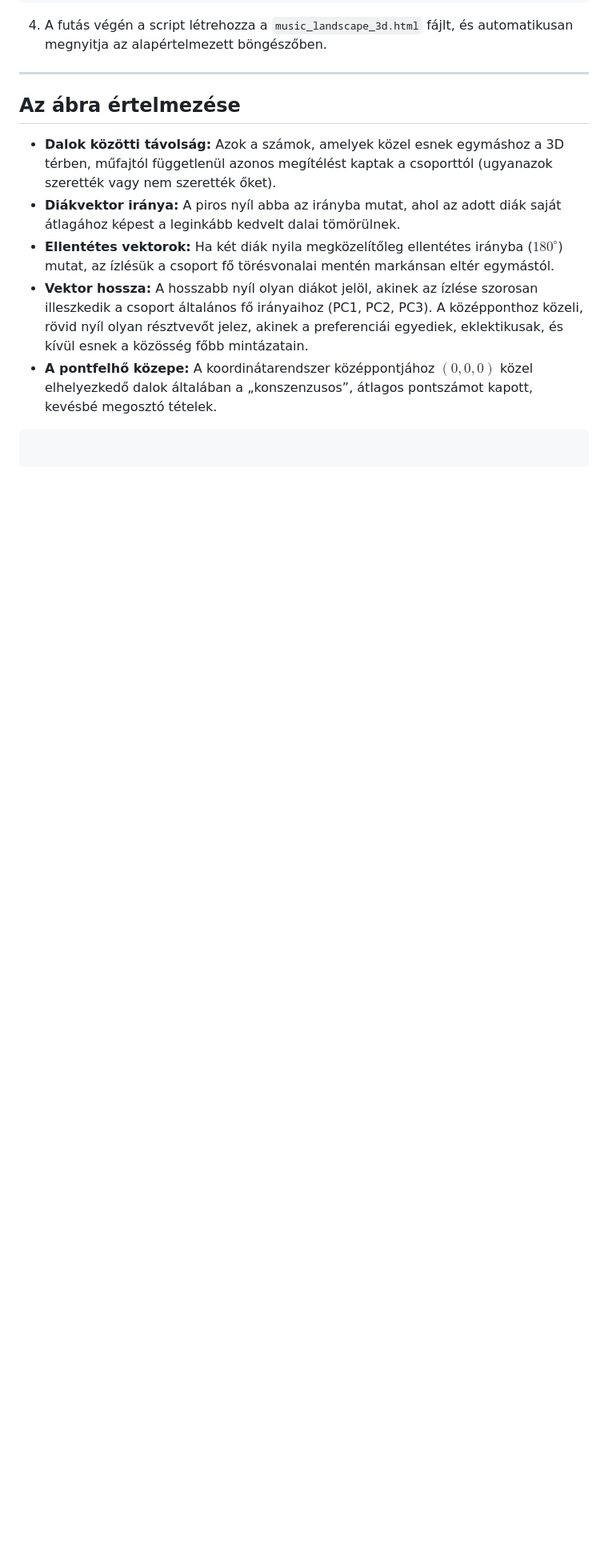
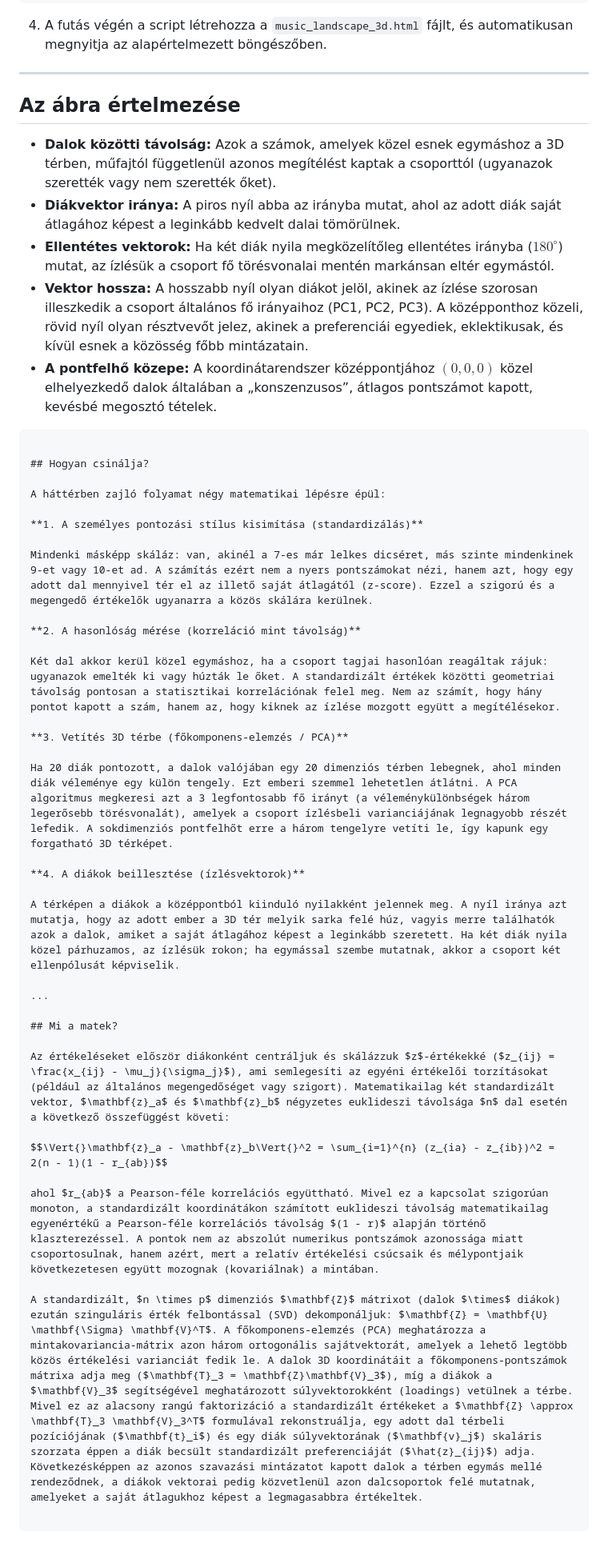
Before and after one commit to tanairblog/csoportositas, a Markdown page: readme.md, the part around the change. Shown at 80% size. Drawn GitHub-style; blank space fills up the shorter version.

````diff
--- a/readme.md
+++ b/readme.md
@@ -82,4 +82,36 @@ python music_map.py
 
 ```
 
+## Hogyan csinálja?
+
+A háttérben zajló folyamat négy matematikai lépésre épül:
+
+**1. A személyes pontozási stílus kisimítása (standardizálás)**
+
+Mindenki másképp skáláz: van, akinél a 7-es már lelkes dicséret, más szinte mindenkinek 9-et vagy 10-et ad. A számítás ezért nem a nyers pontszámokat nézi, hanem azt, hogy egy adott dal mennyivel tér el az illető saját átlagától (z-score). Ezzel a szigorú és a megengedő értékelők ugyanarra a közös skálára kerülnek.
+
+**2. A hasonlóság mérése (korreláció mint távolság)**
+
+Két dal akkor kerül közel egymáshoz, ha a csoport tagjai hasonlóan reagáltak rájuk: ugyanazok emelték ki vagy húzták le őket. A standardizált értékek közötti geometriai távolság pontosan a statisztikai korrelációnak felel meg. Nem az számít, hogy hány pontot kapott a szám, hanem az, hogy kiknek az ízlése mozgott együtt a megítélésekor.
+
+**3. Vetítés 3D térbe (főkomponens-elemzés / PCA)**
+
+Ha 20 diák pontozott, a dalok valójában egy 20 dimenziós térben lebegnek, ahol minden diák véleménye egy külön tengely. Ezt emberi szemmel lehetetlen átlátni. A PCA algoritmus megkeresi azt a 3 legfontosabb fő irányt (a véleménykülönbségek három legerősebb törésvonalát), amelyek a csoport ízlésbeli varianciájának legnagyobb részét lefedik. A sokdimenziós pontfelhőt erre a három tengelyre vetíti le, így kapunk egy forgatható 3D térképet.
+
+**4. A diákok beillesztése (ízlésvektorok)**
+
+A térképen a diákok a középpontból kiinduló nyilakként jelennek meg. A nyíl iránya azt mutatja, hogy az adott ember a 3D tér melyik sarka felé húz, vagyis merre találhatók azok a dalok, amiket a saját átlagához képest a leginkább szeretett. Ha két diák nyila közel párhuzamos, az ízlésük rokon; ha egymással szembe mutatnak, akkor a csoport két ellenpólusát képviselik.
+
+...
+
+## Mi a matek?
+
+Az értékeléseket először diákonként centráljuk és skálázzuk $z$-értékekké ($z_{ij} = \frac{x_{ij} - \mu_j}{\sigma_j}$), ami semlegesíti az egyéni értékelői torzításokat (például az általános megengedőséget vagy szigort). Matematikailag két standardizált vektor, $\mathbf{z}_a$ és $\mathbf{z}_b$ négyzetes euklideszi távolsága $n$ dal esetén a következő összefüggést követi:
+
+$$\Vert{}\mathbf{z}_a - \mathbf{z}_b\Vert{}^2 = \sum_{i=1}^{n} (z_{ia} - z_{ib})^2 = 2(n - 1)(1 - r_{ab})$$
+
+ahol $r_{ab}$ a Pearson-féle korrelációs együttható. Mivel ez a kapcsolat szigorúan monoton, a standardizált koordinátákon számított euklideszi távolság matematikailag egyenértékű a Pearson-féle korrelációs távolság $(1 - r)$ alapján történő klaszterezéssel. A pontok nem az abszolút numerikus pontszámok azonossága miatt csoportosulnak, hanem azért, mert a relatív értékelési csúcsaik és mélypontjaik következetesen együtt mozognak (kovariálnak) a mintában.
+
+A standardizált, $n \times p$ dimenziós $\mathbf{Z}$ mátrixot (dalok $\times$ diákok) ezután szinguláris érték felbontással (SVD) dekomponáljuk: $\mathbf{Z} = \mathbf{U} \mathbf{\Sigma} \mathbf{V}^T$. A főkomponens-elemzés (PCA) meghatározza a mintakovariancia-mátrix azon három ortogonális sajátvektorát, amelyek a lehető legtöbb közös értékelési varianciát fedik le. A dalok 3D koordinátáit a főkomponens-pontszámok mátrixa adja meg ($\mathbf{T}_3 = \mathbf{Z}\mathbf{V}_3$), míg a diákok a $\mathbf{V}_3$ segítségével meghatározott súlyvektorokként (loadings) vetülnek a térbe. Mivel ez az alacsony rangú faktorizáció a standardizált értékeket a $\mathbf{Z} \approx \mathbf{T}_3 \mathbf{V}_3^T$ formulával rekonstruálja, egy adott dal térbeli pozíciójának ($\mathbf{t}_i$) és egy diák súlyvektorának ($\mathbf{v}_j$) skaláris szorzata éppen a diák becsült standardizált preferenciáját ($\hat{z}_{ij}$) adja. Következésképpen az azonos szavazási mintázatot kapott dalok a térben egymás mellé rendeződnek, a diákok vektorai pedig közvetlenül azon dalcsoportok felé mutatnak, amelyeket a saját átlagukhoz képest a legmagasabbra értékeltek.
+
 ```
````
